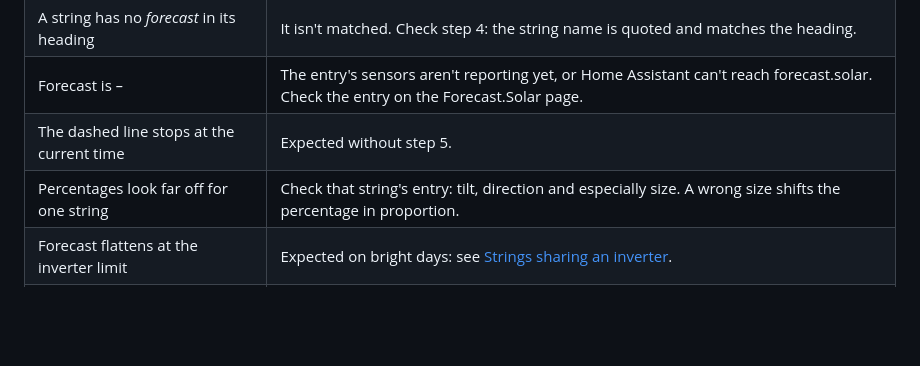
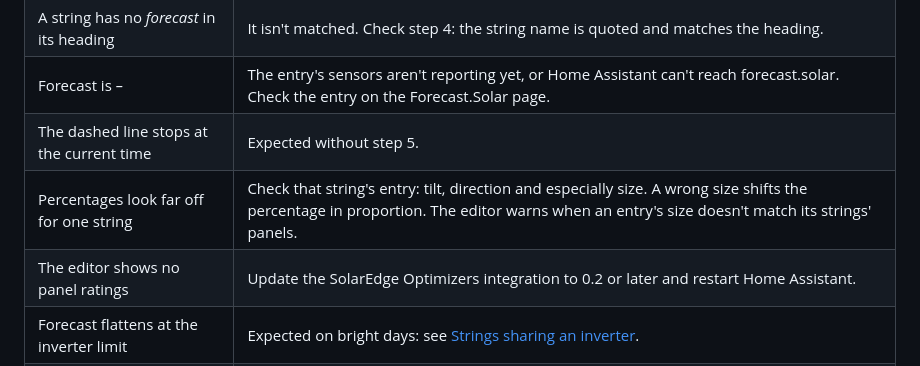
Before and after one commit to SharperThanThou/SolarEdge-Optimizers-Card, a Markdown page: README.md, the part around one of its changes. GitHub-like rendering; blank space fills up the shorter version.

```diff
--- a/README.md
+++ b/README.md
@@ -300,7 +332,8 @@ within it.
 | A string has no *forecast* in its heading | It isn't matched. Check step 4: the string name is quoted and matches the heading. |
 | Forecast is *–* | The entry's sensors aren't reporting yet, or Home Assistant can't reach forecast.solar. Check the entry on the Forecast.Solar page. |
 | The dashed line stops at the current time | Expected without step 5. |
-| Percentages look far off for one string | Check that string's entry: tilt, direction and especially size. A wrong size shifts the percentage in proportion. |
+| Percentages look far off for one string | Check that string's entry: tilt, direction and especially size. A wrong size shifts the percentage in proportion. The editor warns when an entry's size doesn't match its strings' panels. |
+| The editor shows no panel ratings | Update the SolarEdge Optimizers integration to 0.2 or later and restart Home Assistant. |
 | Forecast flattens at the inverter limit | Expected on bright days: see [Strings sharing an inverter](#strings-sharing-an-inverter). |
 | *rating couldn't be read* in the Forecast note | Set **Inverter AC limit (W)** in the card's editor. |
 | "Add plane" asks for an API key | Each entry is one roof face on the free plan. Add another entry instead (step 1). |
```
Also changed, not shown: other parts of README.md (+52 -20 lines), docs/screenshot-lcars.png, docs/screenshot.png, 2 other files.
